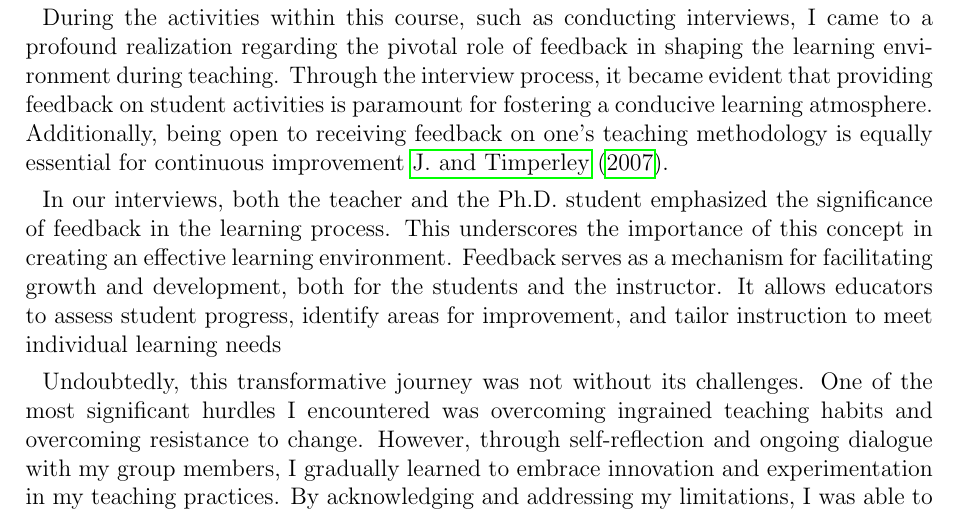
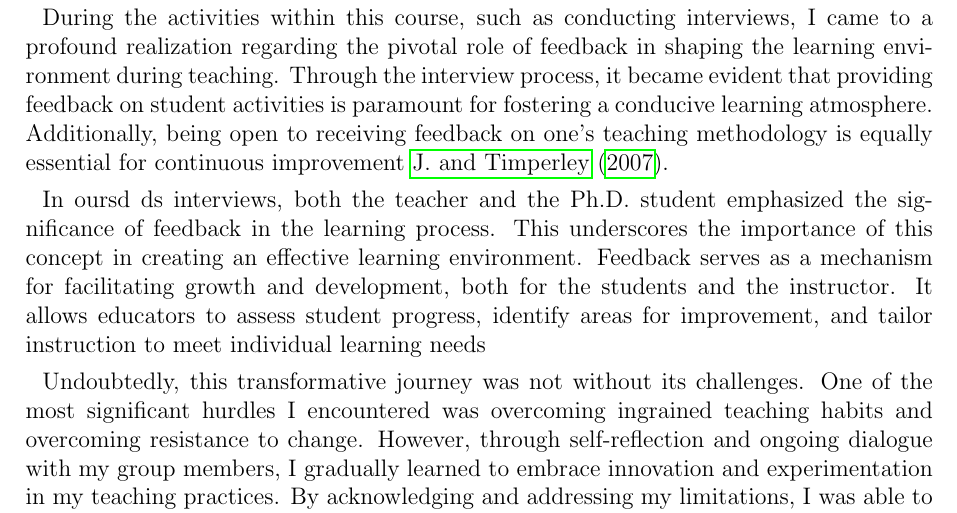
Before and after one commit to ROF13ThFloor/ActionCli, a LaTeX document (main.tex): part of page 1 of 2, cut so that both start at the same text. Compiled offline with pdfLaTeX.

Commit message:
change main

```diff
--- a/main.tex
+++ b/main.tex
@@ -31,7 +31,7 @@ As the course continued, my views on teaching went through a profound change. A
 
 During the activities within this course, such as conducting interviews, I came to a profound realization regarding the pivotal role of feedback in shaping the learning environment during teaching. Through the interview process, it became evident that providing feedback on student activities is paramount for fostering a conducive learning atmosphere. Additionally, being open to receiving feedback on one's teaching methodology is equally essential for continuous improvement \cite{timperley2007power}.
 
-In our interviews, both the teacher and the Ph.D. student emphasized the significance of feedback in the learning process. This underscores the importance of this concept in creating an effective learning environment. Feedback serves as a mechanism for facilitating growth and development, both for the students and the instructor. It allows educators to assess student progress, identify areas for improvement, and tailor instruction to meet individual learning needs
+In oursd ds  interviews, both the teacher and the Ph.D. student emphasized the significance of feedback in the learning process. This underscores the importance of this concept in creating an effective learning environment. Feedback serves as a mechanism for facilitating growth and development, both for the students and the instructor. It allows educators to assess student progress, identify areas for improvement, and tailor instruction to meet individual learning needs
 
 Undoubtedly, this transformative journey was not without its challenges. One of the most significant hurdles I encountered was overcoming ingrained teaching habits and overcoming resistance to change. However, through self-reflection and ongoing dialogue with my group members, I gradually learned to embrace innovation and experimentation in my teaching practices. By acknowledging and addressing my limitations, I was able to cultivate a growth mindset and continuously strive for improvement in my instructional methods. I attempted to practice and overcome this challenge by teaching through a video activity that was assigned during the course.
 
```
